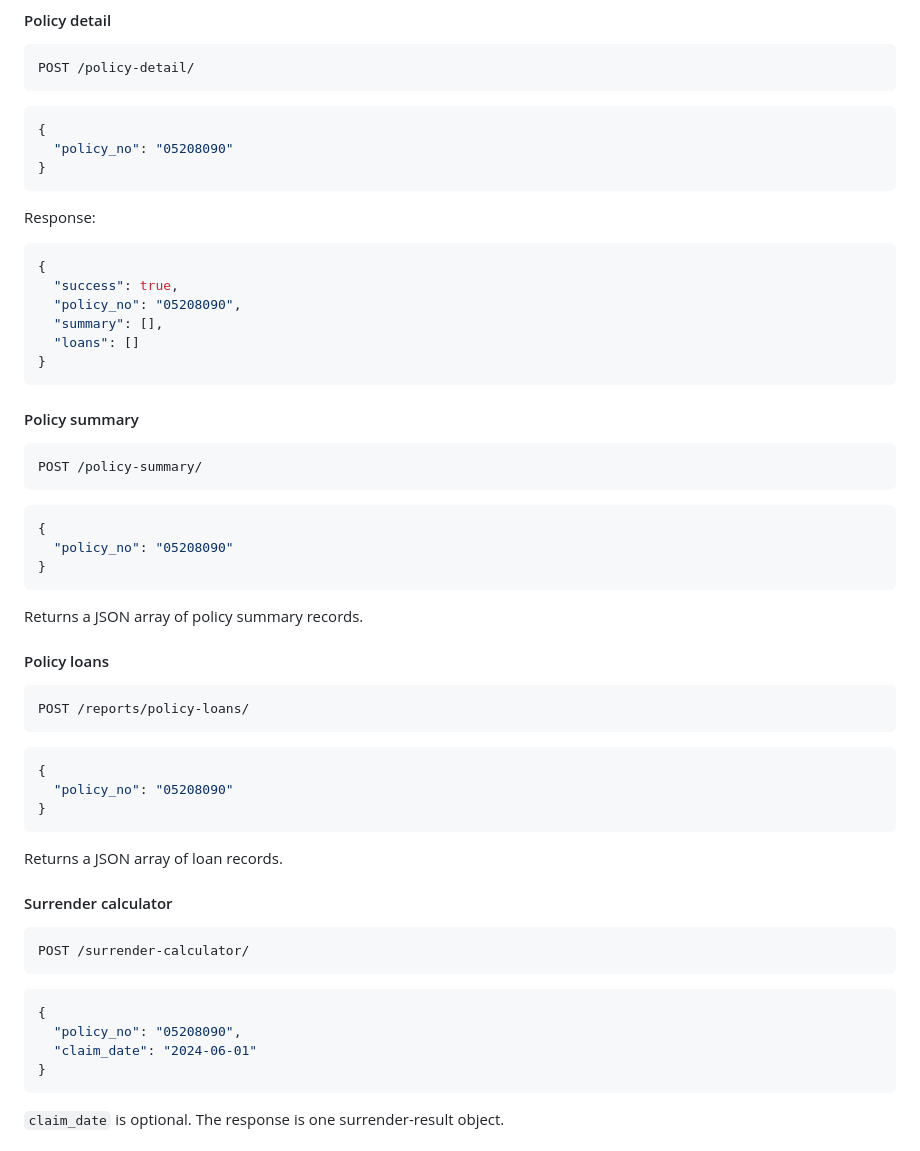
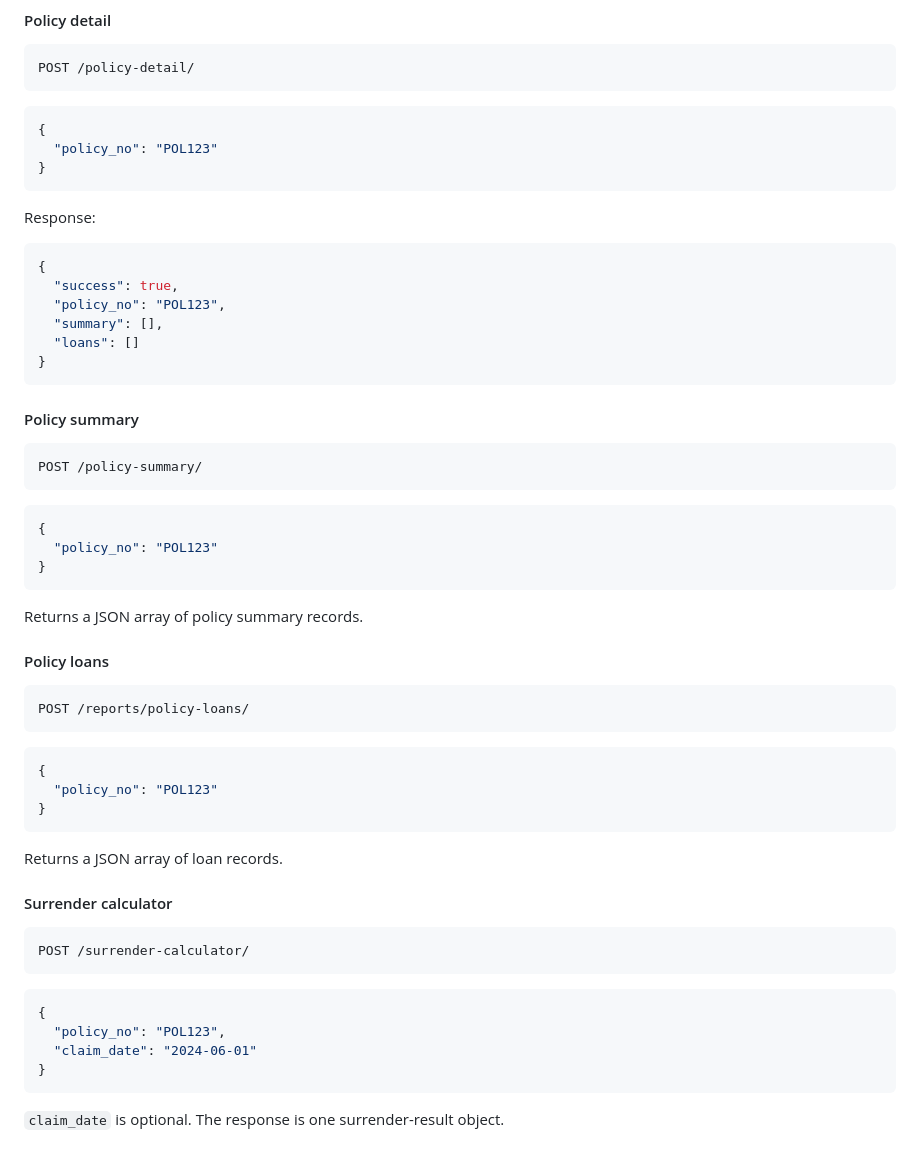
Before and after one commit to rjbcl/corporate-rjbcl-portal, a Markdown page: corporate_portal/api_corporate/readme.md, the part around the change. Drawn GitHub-style.

Commit message:
hidden policy no

````diff
--- a/corporate_portal/api_corporate/readme.md
+++ b/corporate_portal/api_corporate/readme.md
@@ -193,7 +193,7 @@ POST /policy-detail/
 
 ```json
 {
-  "policy_no": "05208090"
+  "policy_no": "POL123"
 }
 ```
 
@@ -202,7 +202,7 @@ Response:
 ```json
 {
   "success": true,
-  "policy_no": "05208090",
+  "policy_no": "POL123",
   "summary": [],
   "loans": []
 }
@@ -216,7 +216,7 @@ POST /policy-summary/
 
 ```json
 {
-  "policy_no": "05208090"
+  "policy_no": "POL123"
 }
 ```
 
@@ -230,7 +230,7 @@ POST /reports/policy-loans/
 
 ```json
 {
-  "policy_no": "05208090"
+  "policy_no": "POL123"
 }
 ```
 
@@ -244,7 +244,7 @@ POST /surrender-calculator/
 
 ```json
 {
-  "policy_no": "05208090",
+  "policy_no": "POL123",
   "claim_date": "2024-06-01"
 }
 ```
````
